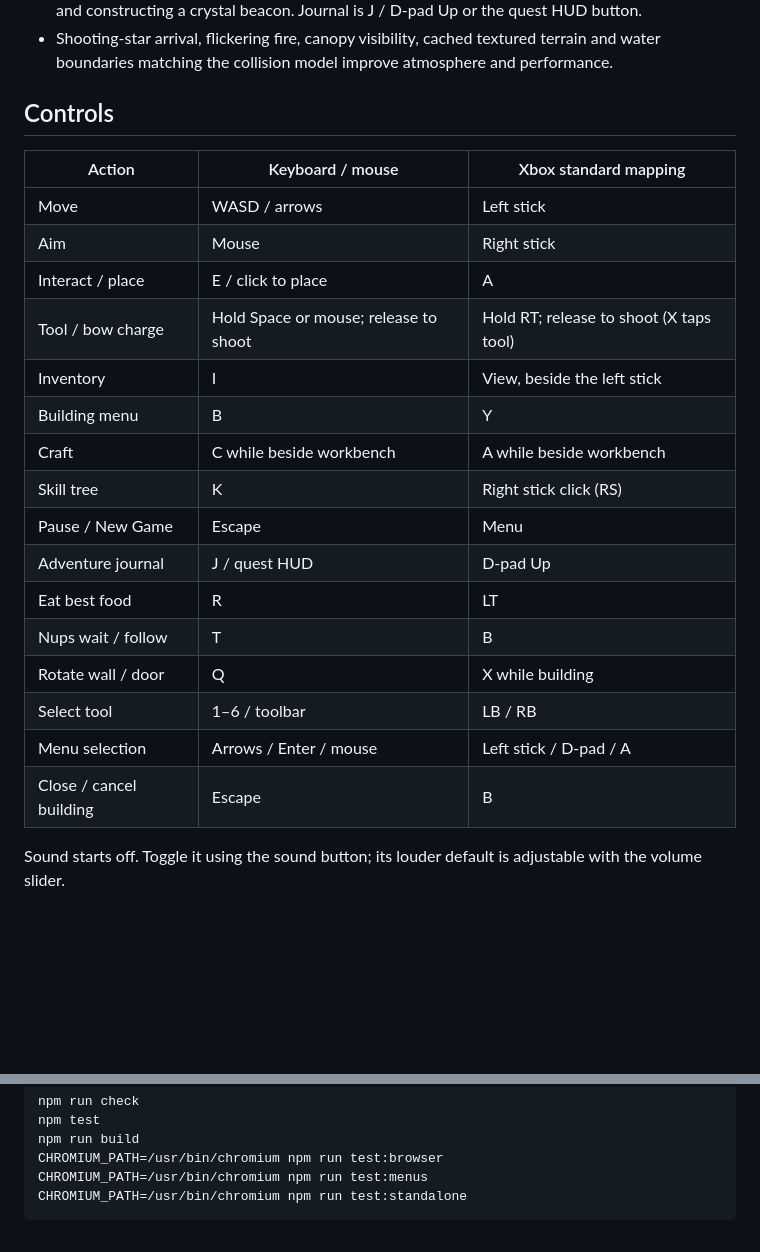
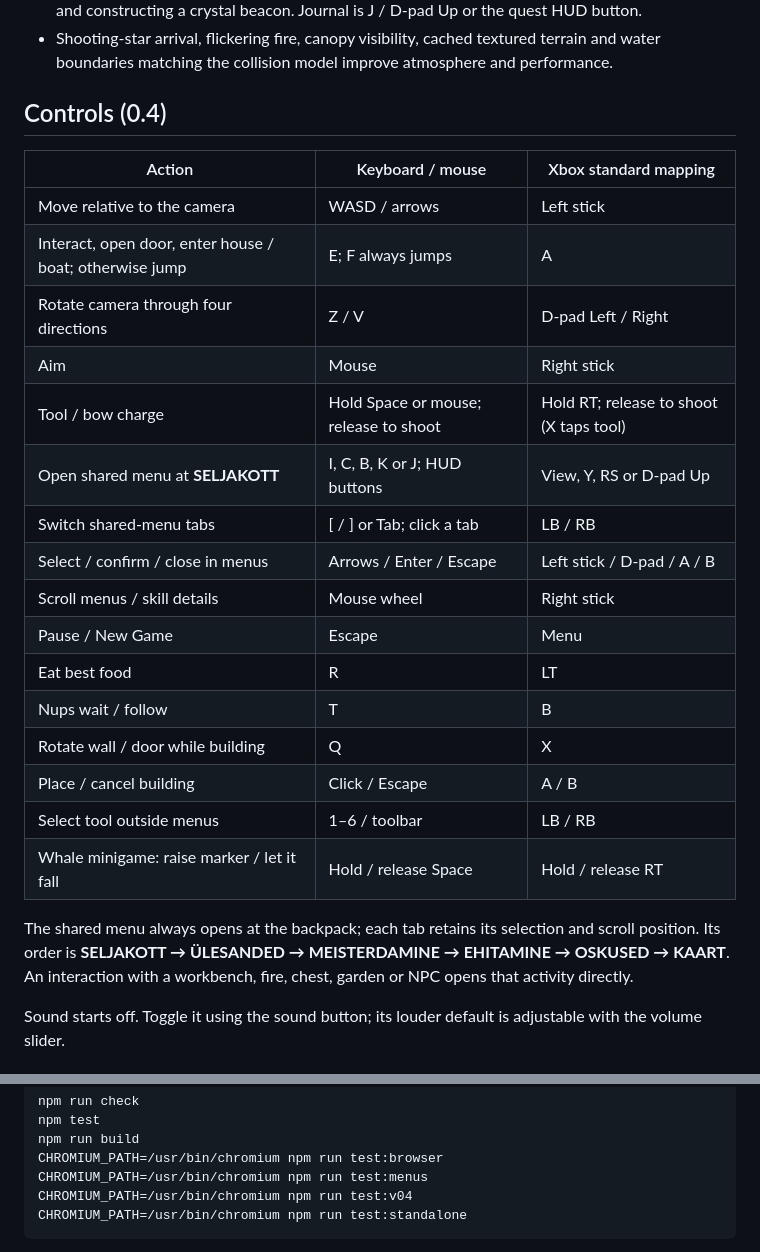
Before and after one commit to commonCEO/SIMM-IN-THE-WILD, a Markdown page: README.md, 2 parts joined by grey strips. GitHub-like rendering; blank space fills up the shorter version.

````diff
--- a/README.md
+++ b/README.md
@@ -28,26 +52,28 @@ Choose **Uus mäng** on the title screen (Xbox Y), or open Pause with Escape / X
 - Adventure journal guides gathering, crafting, the crystal, Nups, building shelter, surviving nights and constructing a crystal beacon. Journal is J / D-pad Up or the quest HUD button.
 - Shooting-star arrival, flickering fire, canopy visibility, cached textured terrain and water boundaries matching the collision model improve atmosphere and performance.
 
-## Controls
+## Controls (0.4)
 
 | Action | Keyboard / mouse | Xbox standard mapping |
 | --- | --- | --- |
-| Move | WASD / arrows | Left stick |
+| Move relative to the camera | WASD / arrows | Left stick |
+| Interact, open door, enter house / boat; otherwise jump | E; F always jumps | A |
+| Rotate camera through four directions | Z / V | D-pad Left / Right |
 | Aim | Mouse | Right stick |
-| Interact / place | E / click to place | A |
 | Tool / bow charge | Hold Space or mouse; release to shoot | Hold RT; release to shoot (X taps tool) |
-| Inventory | I | View, beside the left stick |
-| Building menu | B | Y |
-| Craft | C while beside workbench | A while beside workbench |
-| Skill tree | K | Right stick click (RS) |
+| Open shared menu at **SELJAKOTT** | I, C, B, K or J; HUD buttons | View, Y, RS or D-pad Up |
+| Switch shared-menu tabs | [ / ] or Tab; click a tab | LB / RB |
+| Select / confirm / close in menus | Arrows / Enter / Escape | Left stick / D-pad / A / B |
+| Scroll menus / skill details | Mouse wheel | Right stick |
 | Pause / New Game | Escape | Menu |
-| Adventure journal | J / quest HUD | D-pad Up |
 | Eat best food | R | LT |
 | Nups wait / follow | T | B |
-| Rotate wall / door | Q | X while building |
-| Select tool | 1–6 / toolbar | LB / RB |
-| Menu selection | Arrows / Enter / mouse | Left stick / D-pad / A |
-| Close / cancel building | Escape | B |
+| Rotate wall / door while building | Q | X |
+| Place / cancel building | Click / Escape | A / B |
+| Select tool outside menus | 1–6 / toolbar | LB / RB |
+| Whale minigame: raise marker / let it fall | Hold / release Space | Hold / release RT |
+
+The shared menu always opens at the backpack; each tab retains its selection and scroll position. Its order is **SELJAKOTT → ÜLESANDED → MEISTERDAMINE → EHITAMINE → OSKUSED → KAART**. An interaction with a workbench, fire, chest, garden or NPC opens that activity directly.
 
 Sound starts off. Toggle it using the sound button; its louder default is adjustable with the volume slider.
 
@@ -84,6 +110,7 @@ npm test
 npm run build
 CHROMIUM_PATH=/usr/bin/chromium npm run test:browser
 CHROMIUM_PATH=/usr/bin/chromium npm run test:menus
+CHROMIUM_PATH=/usr/bin/chromium npm run test:v04
 CHROMIUM_PATH=/usr/bin/chromium npm run test:standalone
 ```
 
````
Also changed, not shown: other parts of README.md (+26 -2 lines), docs/desert.png (added), docs/preview.png, docs/skills.png, 14 other files.
